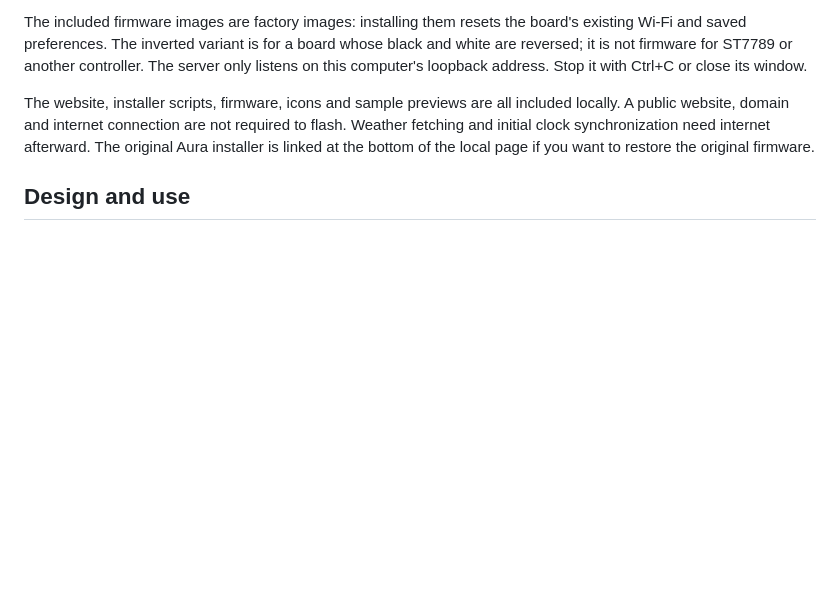
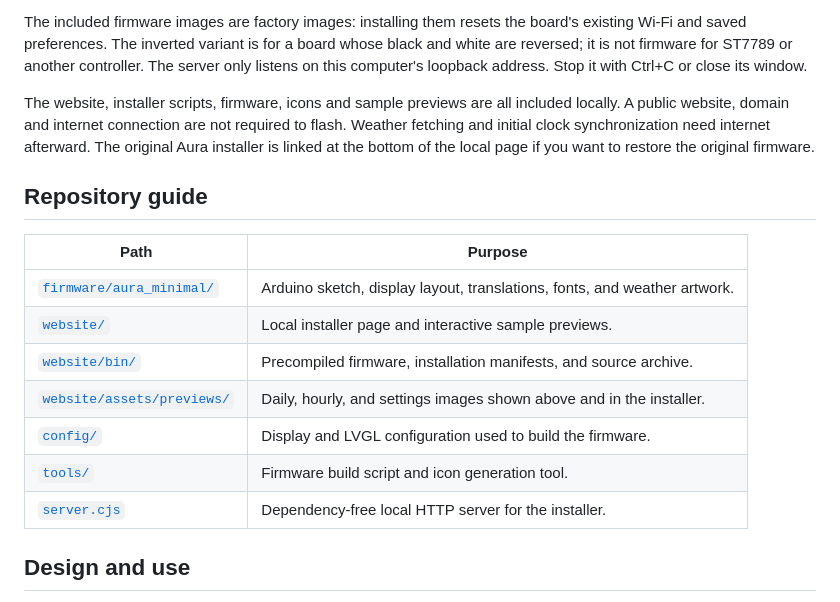
Before and after one commit to vuhuucuong/aura-minimal, a Markdown page: README.md, the part around one of its changes. Rendered like a GitHub page; blank space fills up the shorter version.

```diff
--- a/README.md
+++ b/README.md
@@ -14,6 +42,18 @@ A modification of [Aura by Surrey Homeware](https://github.com/Surrey-Homeware/A
 The included firmware images are factory images: installing them resets the board's existing Wi-Fi and saved preferences. The inverted variant is for a board whose black and white are reversed; it is not firmware for ST7789 or another controller. The server only listens on this computer's loopback address. Stop it with Ctrl+C or close its window.
 
 The website, installer scripts, firmware, icons and sample previews are all included locally. A public website, domain and internet connection are not required to flash. Weather fetching and initial clock synchronization need internet afterward. The original Aura installer is linked at the bottom of the local page if you want to restore the original firmware.
+
+## Repository guide
+
+| Path | Purpose |
+| --- | --- |
+| [`firmware/aura_minimal/`](firmware/aura_minimal/) | Arduino sketch, display layout, translations, fonts, and weather artwork. |
+| [`website/`](website/) | Local installer page and interactive sample previews. |
+| [`website/bin/`](website/bin/) | Precompiled firmware, installation manifests, and source archive. |
+| [`website/assets/previews/`](website/assets/previews/) | Daily, hourly, and settings images shown above and in the installer. |
+| [`config/`](config/) | Display and LVGL configuration used to build the firmware. |
+| [`tools/`](tools/) | Firmware build script and icon generation tool. |
+| [`server.cjs`](server.cjs) | Dependency-free local HTTP server for the installer. |
 
 ## Design and use
 
```
Also changed, not shown: other parts of README.md (+30 -2 lines).
